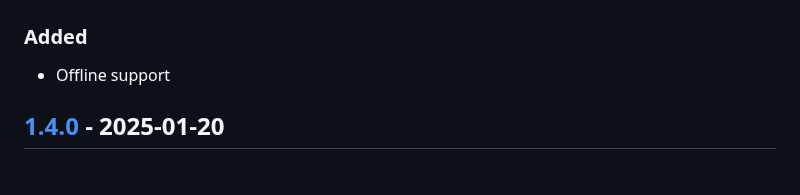
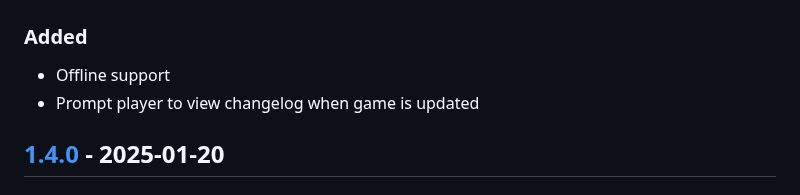
Before and after one commit to Coteh/wordle-clone, a Markdown page: CHANGELOG.md, the part around the change. Drawn GitHub-style.

```diff
--- a/CHANGELOG.md
+++ b/CHANGELOG.md
@@ -10,6 +10,7 @@ and this project adheres to [Semantic Versioning](https://semver.org/spec/v2.0.0
 ### Added
 
 - Offline support
+- Prompt player to view changelog when game is updated
 
 ## [1.4.0] - 2025-01-20
 
```
